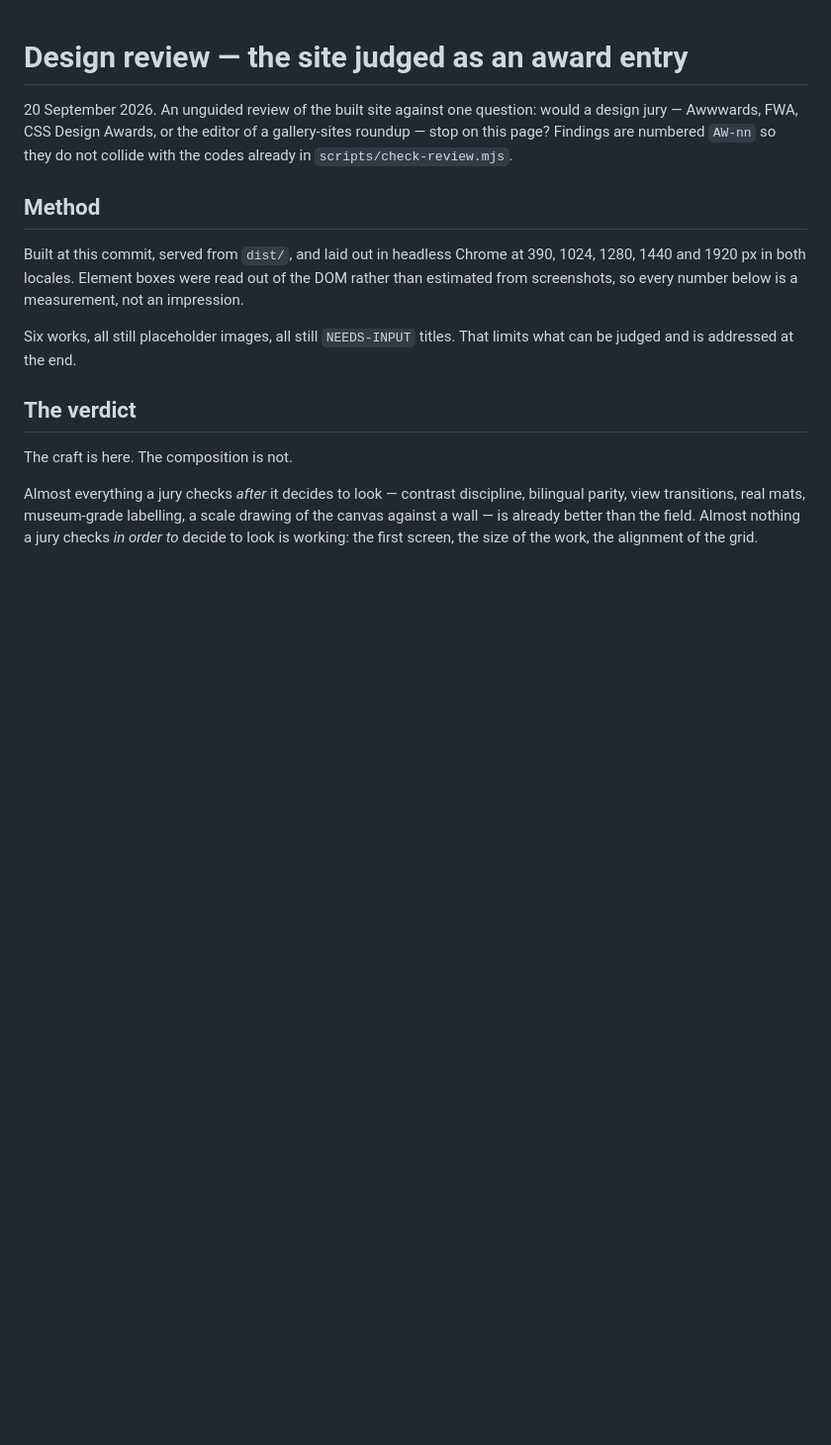
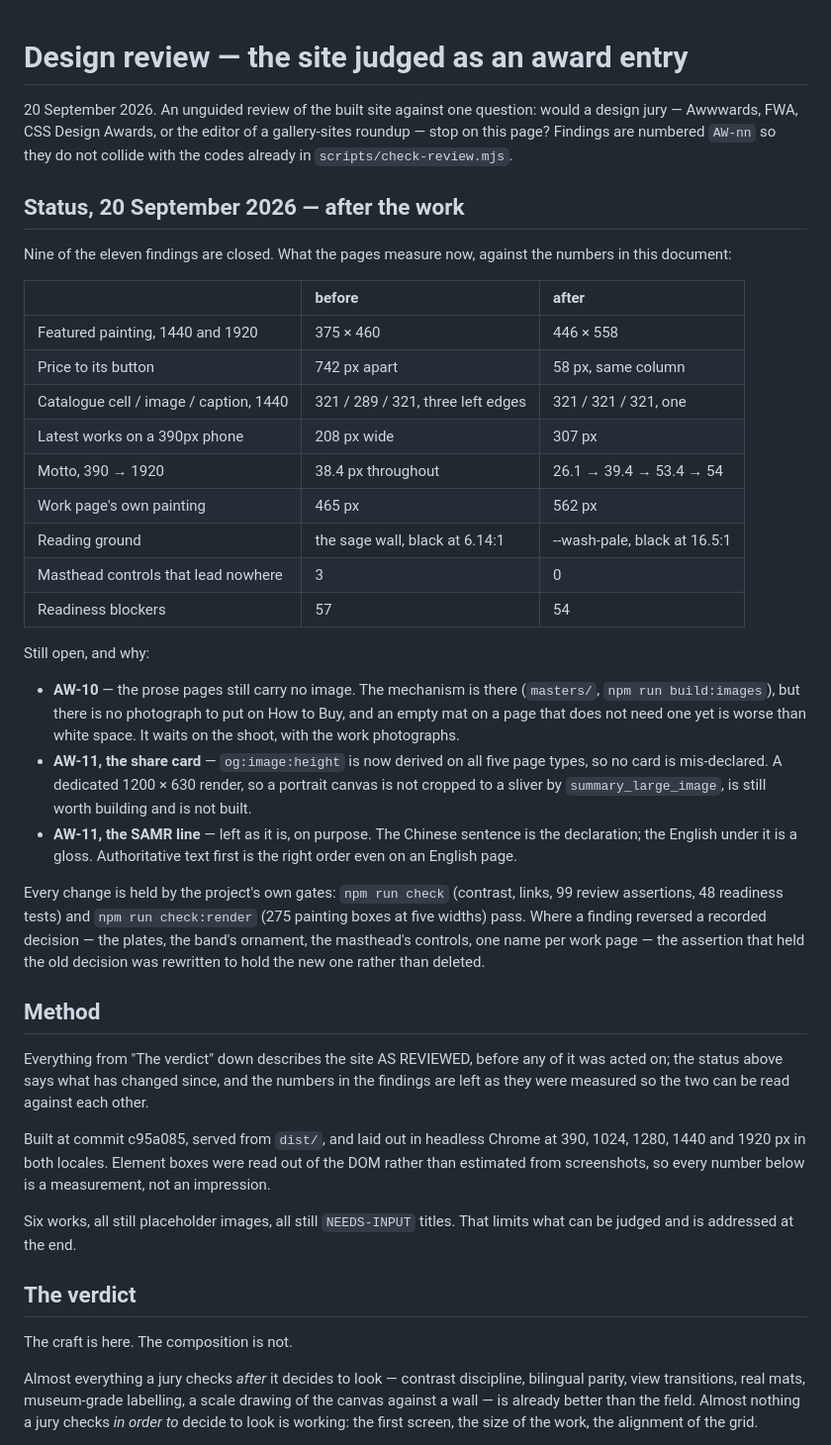
Before and after one commit to okennott/senso-comune-gallery, a Markdown page: docs/review/design-review-2026-09-20.md, the part around the change. Shown at 99% size. GitHub-like rendering; blank space fills up the shorter version.

Commit message:
review: the document records what the work actually moved
Nine of the eleven findings closed, with the after-numbers beside the before-
numbers they were measured against, and the two that are not closed said
plainly: the prose pages wait on a photograph, and the 1200x630 share card is
recommended and unbuilt. The SAMR line stays as it is on purpose.

The findings themselves are left exactly as they were measured, so the review
and the status can be read against each other.

Co-Authored-By: Claude Opus 5 (1M context) <noreply@anthropic.com>
Claude-Session: https://claude.ai/code/session_01TFerAaWZsd7YfH6ctzubuC

```diff
--- a/docs/review/design-review-2026-09-20.md
+++ b/docs/review/design-review-2026-09-20.md
@@ -5,9 +5,52 @@ would a design jury — Awwwards, FWA, CSS Design Awards, or the editor of a
 gallery-sites roundup — stop on this page? Findings are numbered `AW-nn` so
 they do not collide with the codes already in `scripts/check-review.mjs`.
 
+## Status, 20 September 2026 — after the work
+
+Nine of the eleven findings are closed. What the pages measure now, against
+the numbers in this document:
+
+| | before | after |
+|:--|:--|:--|
+| Featured painting, 1440 and 1920 | 375 × 460 | 446 × 558 |
+| Price to its button | 742 px apart | 58 px, same column |
+| Catalogue cell / image / caption, 1440 | 321 / 289 / 321, three left edges | 321 / 321 / 321, one |
+| Latest works on a 390px phone | 208 px wide | 307 px |
+| Motto, 390 → 1920 | 38.4 px throughout | 26.1 → 39.4 → 53.4 → 54 |
+| Work page's own painting | 465 px | 562 px |
+| Reading ground | the sage wall, black at 6.14:1 | --wash-pale, black at 16.5:1 |
+| Masthead controls that lead nowhere | 3 | 0 |
+| Readiness blockers | 57 | 54 |
+
+Still open, and why:
+
+- **AW-10** — the prose pages still carry no image. The mechanism is there
+  (`masters/`, `npm run build:images`), but there is no photograph to put on
+  How to Buy, and an empty mat on a page that does not need one yet is worse
+  than white space. It waits on the shoot, with the work photographs.
+- **AW-11, the share card** — `og:image:height` is now derived on all five
+  page types, so no card is mis-declared. A dedicated 1200 × 630 render, so a
+  portrait canvas is not cropped to a sliver by `summary_large_image`, is
+  still worth building and is not built.
+- **AW-11, the SAMR line** — left as it is, on purpose. The Chinese sentence
+  is the declaration; the English under it is a gloss. Authoritative text
+  first is the right order even on an English page.
+
+Every change is held by the project's own gates: `npm run check` (contrast,
+links, 99 review assertions, 48 readiness tests) and `npm run check:render`
+(275 painting boxes at five widths) pass. Where a finding reversed a recorded
+decision — the plates, the band's ornament, the masthead's controls, one name
+per work page — the assertion that held the old decision was rewritten to hold
+the new one rather than deleted.
+
 ## Method
 
-Built at this commit, served from `dist/`, and laid out in headless Chrome at
+Everything from "The verdict" down describes the site AS REVIEWED, before any
+of it was acted on; the status above says what has changed since, and the
+numbers in the findings are left as they were measured so the two can be read
+against each other.
+
+Built at commit c95a085, served from `dist/`, and laid out in headless Chrome at
 390, 1024, 1280, 1440 and 1920 px in both locales. Element boxes were read out
 of the DOM rather than estimated from screenshots, so every number below is a
 measurement, not an impression.
```
